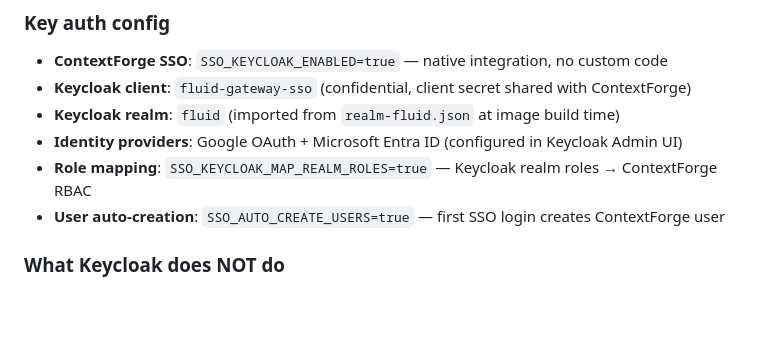
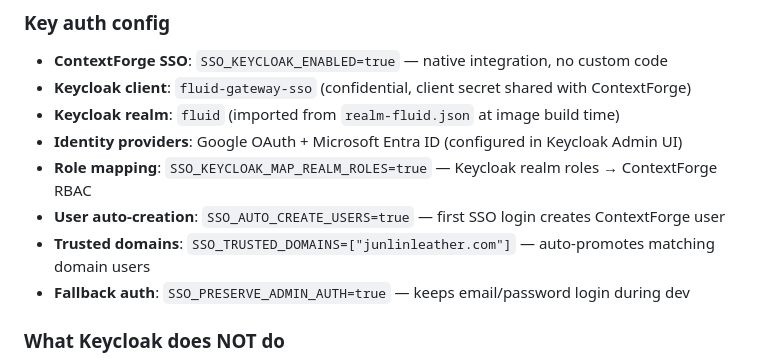
Before and after one commit to junlin3012/fluid-intelligence, a Markdown page: docs/architecture.md, the part around the change. GitHub-like rendering; blank space fills up the shorter version.

Commit message:
docs: add SSO_TRUSTED_DOMAINS and SSO_PRESERVE_ADMIN_AUTH to architecture
Found during spec cross-reference review — these config options
were in v6 spec but missing from architecture.md.

Co-Authored-By: Claude Opus 4.6 (1M context) <noreply@anthropic.com>

```diff
--- a/docs/architecture.md
+++ b/docs/architecture.md
@@ -72,6 +72,8 @@ User (browser)
 - **Identity providers**: Google OAuth + Microsoft Entra ID (configured in Keycloak Admin UI)
 - **Role mapping**: `SSO_KEYCLOAK_MAP_REALM_ROLES=true` — Keycloak realm roles → ContextForge RBAC
 - **User auto-creation**: `SSO_AUTO_CREATE_USERS=true` — first SSO login creates ContextForge user
+- **Trusted domains**: `SSO_TRUSTED_DOMAINS=["junlinleather.com"]` — auto-promotes matching domain users
+- **Fallback auth**: `SSO_PRESERVE_ADMIN_AUTH=true` — keeps email/password login during dev
 
 ### What Keycloak does NOT do
 
```
